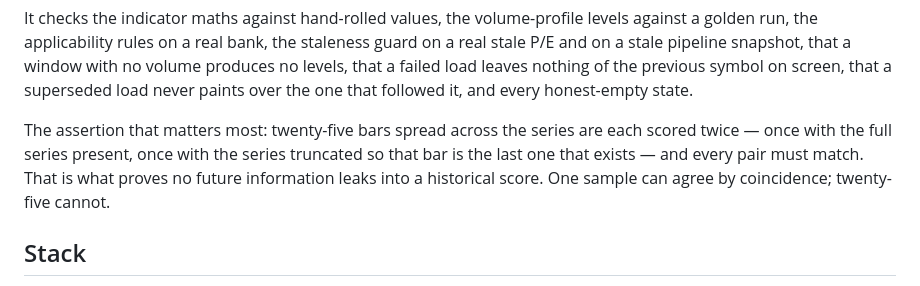
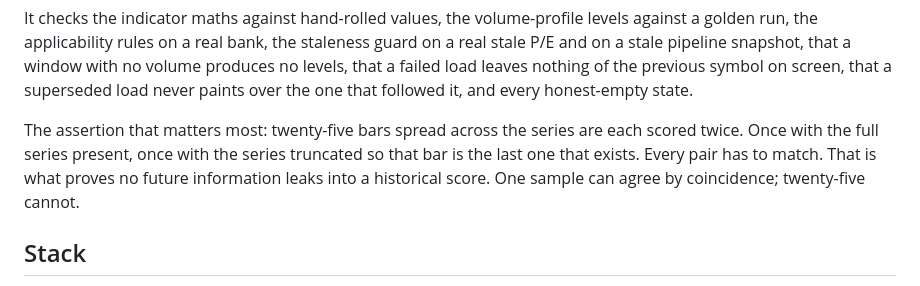
Before and after one commit to barbarzilay100-coder/daily-terminal, a Markdown page: README.md, the part around the change printed below. GitHub-like rendering.

```diff
--- a/README.md
+++ b/README.md
@@ -138,9 +139,9 @@ a stale pipeline snapshot, that a window with no volume produces no levels, that
 leaves nothing of the previous symbol on screen, that a superseded load never paints over the one
 that followed it, and every honest-empty state.
 
-The assertion that matters most: twenty-five bars spread across the series are each scored twice —
-once with the full series present, once with the series truncated so that bar is the last one that
-exists — and every pair must match. That is what proves no future information leaks into a
+The assertion that matters most: twenty-five bars spread across the series are each scored twice.
+Once with the full series present, once with the series truncated so that bar is the last one that
+exists. Every pair has to match. That is what proves no future information leaks into a
 historical score. One sample can agree by coincidence; twenty-five cannot.
 
 ## Stack
```
Also changed, not shown: other parts of README.md (+26 -25 lines), docs/METHODOLOGY.md (+42 -42 lines), docs/screenshot-panels.png, docs/screenshot.png, 4 other files.
